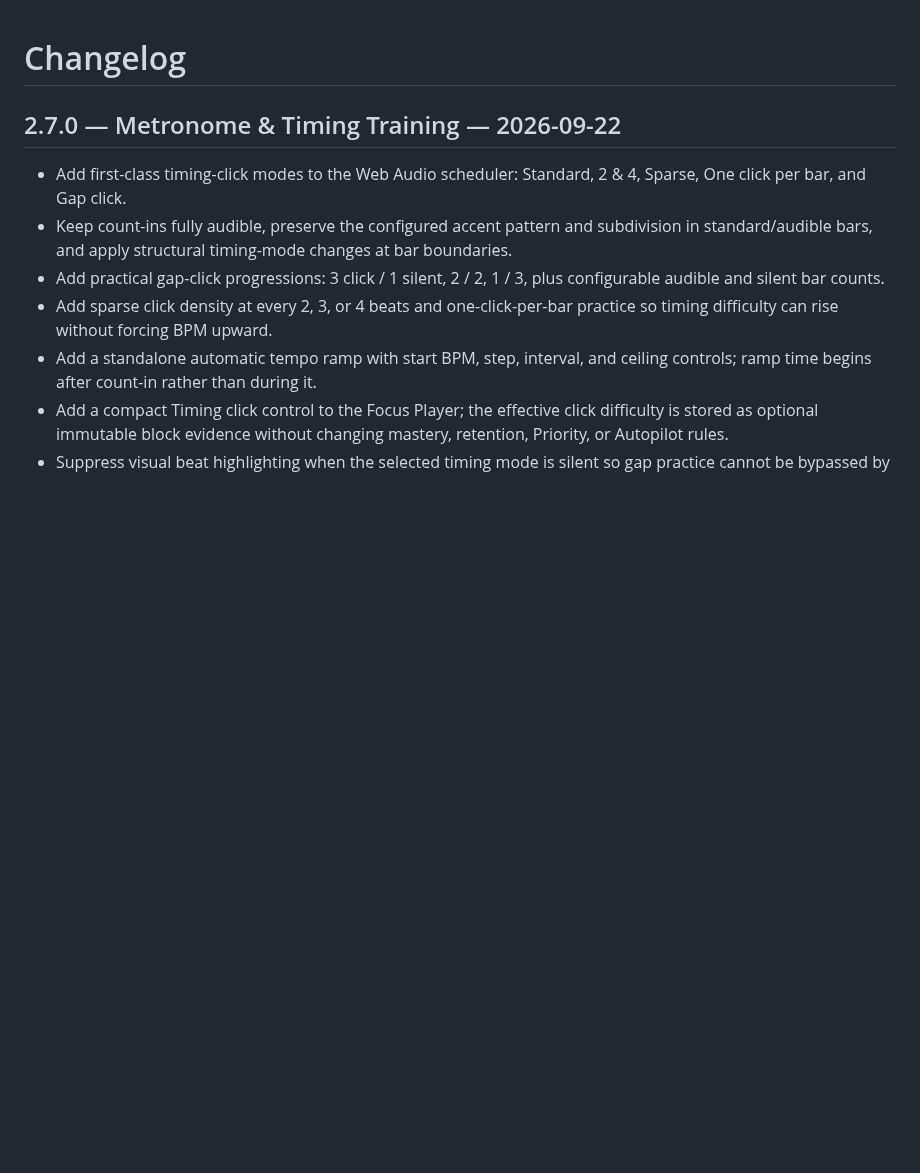
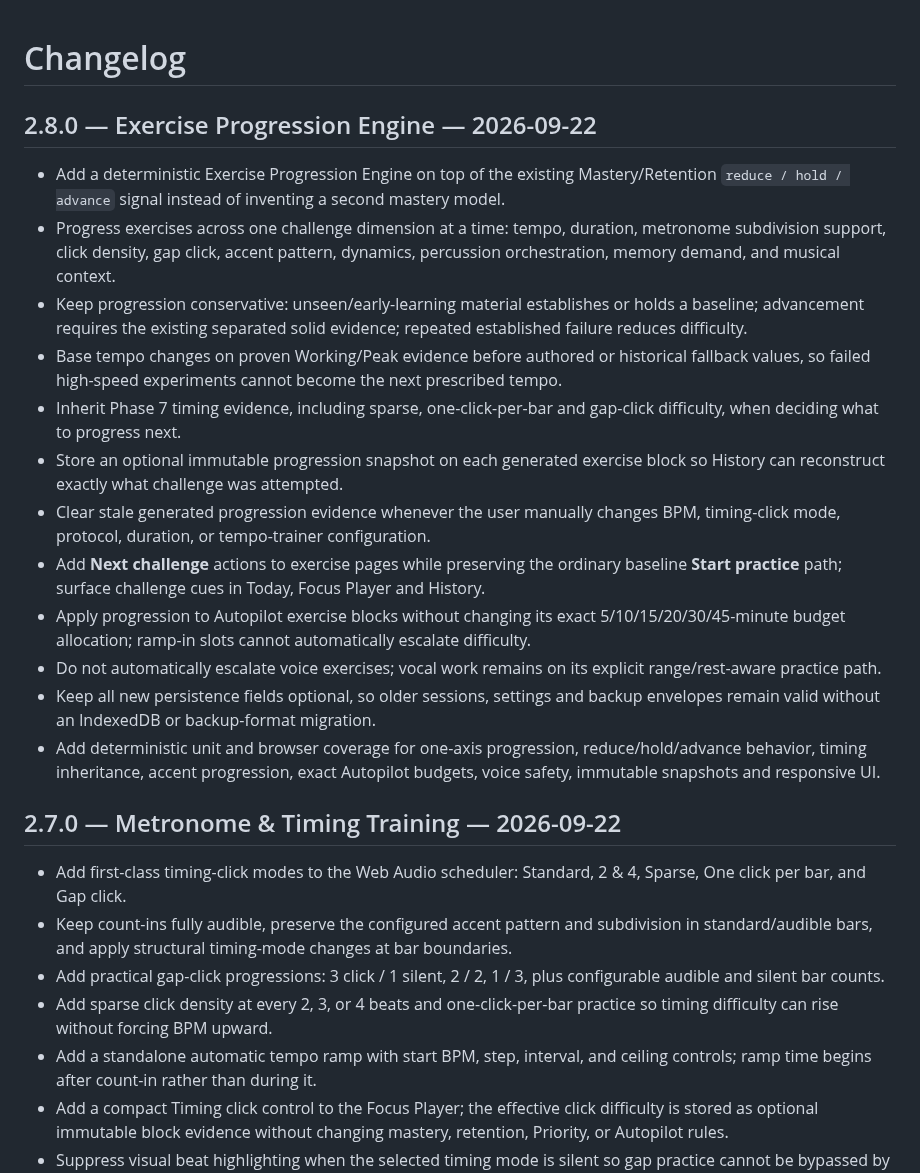
Before and after one commit to thiepn/steadybar, a Markdown page: CHANGELOG.md, the part around the change. Drawn GitHub-style; blank space fills up the shorter version.

Commit message:
Phase 8: document progression engine release

```diff
--- a/CHANGELOG.md
+++ b/CHANGELOG.md
@@ -1,4 +1,19 @@
 # Changelog
+
+## 2.8.0 — Exercise Progression Engine — 2026-09-22
+
+- Add a deterministic Exercise Progression Engine on top of the existing Mastery/Retention `reduce / hold / advance` signal instead of inventing a second mastery model.
+- Progress exercises across one challenge dimension at a time: tempo, duration, metronome subdivision support, click density, gap click, accent pattern, dynamics, percussion orchestration, memory demand, and musical context.
+- Keep progression conservative: unseen/early-learning material establishes or holds a baseline; advancement requires the existing separated solid evidence; repeated established failure reduces difficulty.
+- Base tempo changes on proven Working/Peak evidence before authored or historical fallback values, so failed high-speed experiments cannot become the next prescribed tempo.
+- Inherit Phase 7 timing evidence, including sparse, one-click-per-bar and gap-click difficulty, when deciding what to progress next.
+- Store an optional immutable progression snapshot on each generated exercise block so History can reconstruct exactly what challenge was attempted.
+- Clear stale generated progression evidence whenever the user manually changes BPM, timing-click mode, protocol, duration, or tempo-trainer configuration.
+- Add **Next challenge** actions to exercise pages while preserving the ordinary baseline **Start practice** path; surface challenge cues in Today, Focus Player and History.
+- Apply progression to Autopilot exercise blocks without changing its exact 5/10/15/20/30/45-minute budget allocation; ramp-in slots cannot automatically escalate difficulty.
+- Do not automatically escalate voice exercises; vocal work remains on its explicit range/rest-aware practice path.
+- Keep all new persistence fields optional, so older sessions, settings and backup envelopes remain valid without an IndexedDB or backup-format migration.
+- Add deterministic unit and browser coverage for one-axis progression, reduce/hold/advance behavior, timing inheritance, accent progression, exact Autopilot budgets, voice safety, immutable snapshots and responsive UI.
 
 ## 2.7.0 — Metronome & Timing Training — 2026-09-22
 
```
